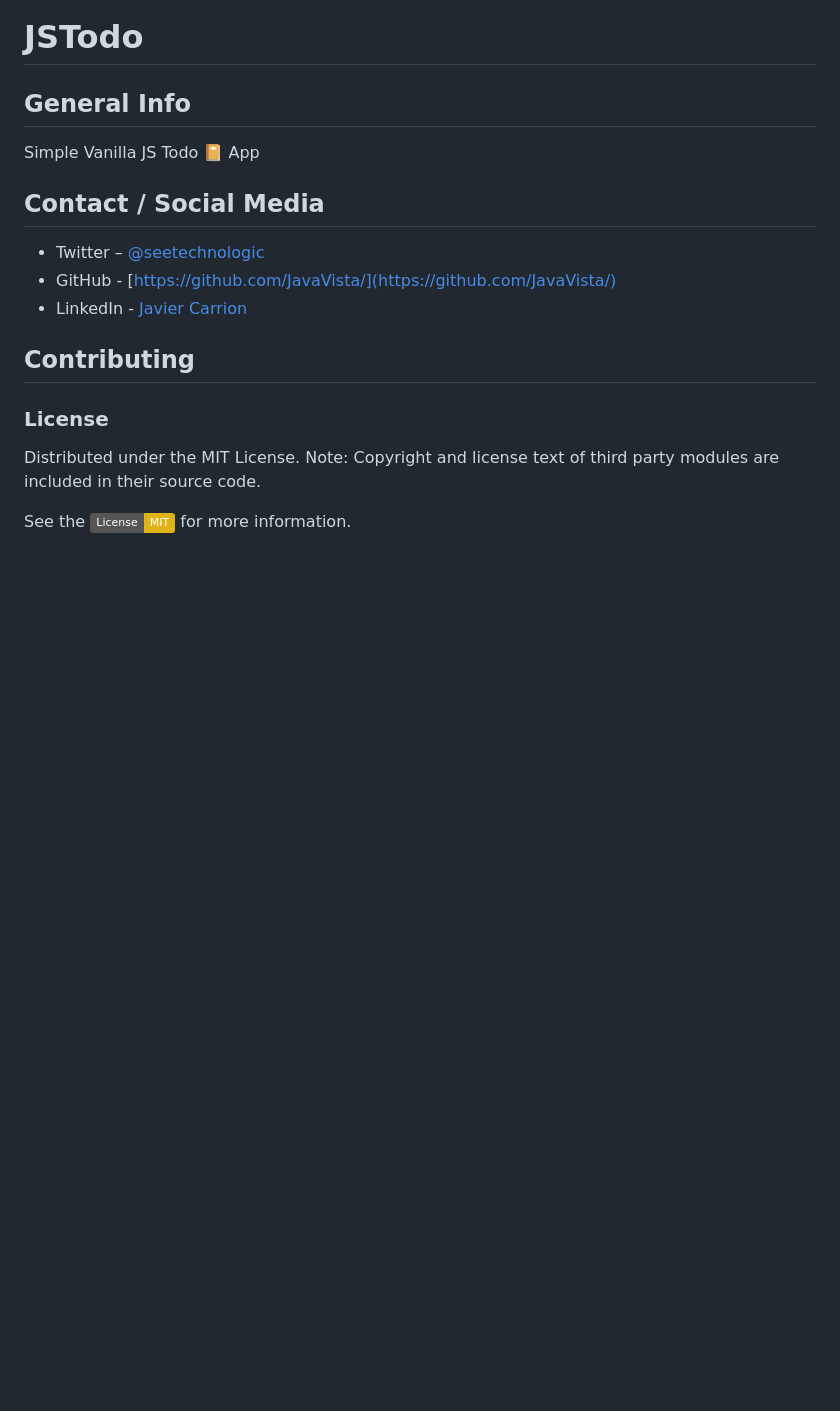
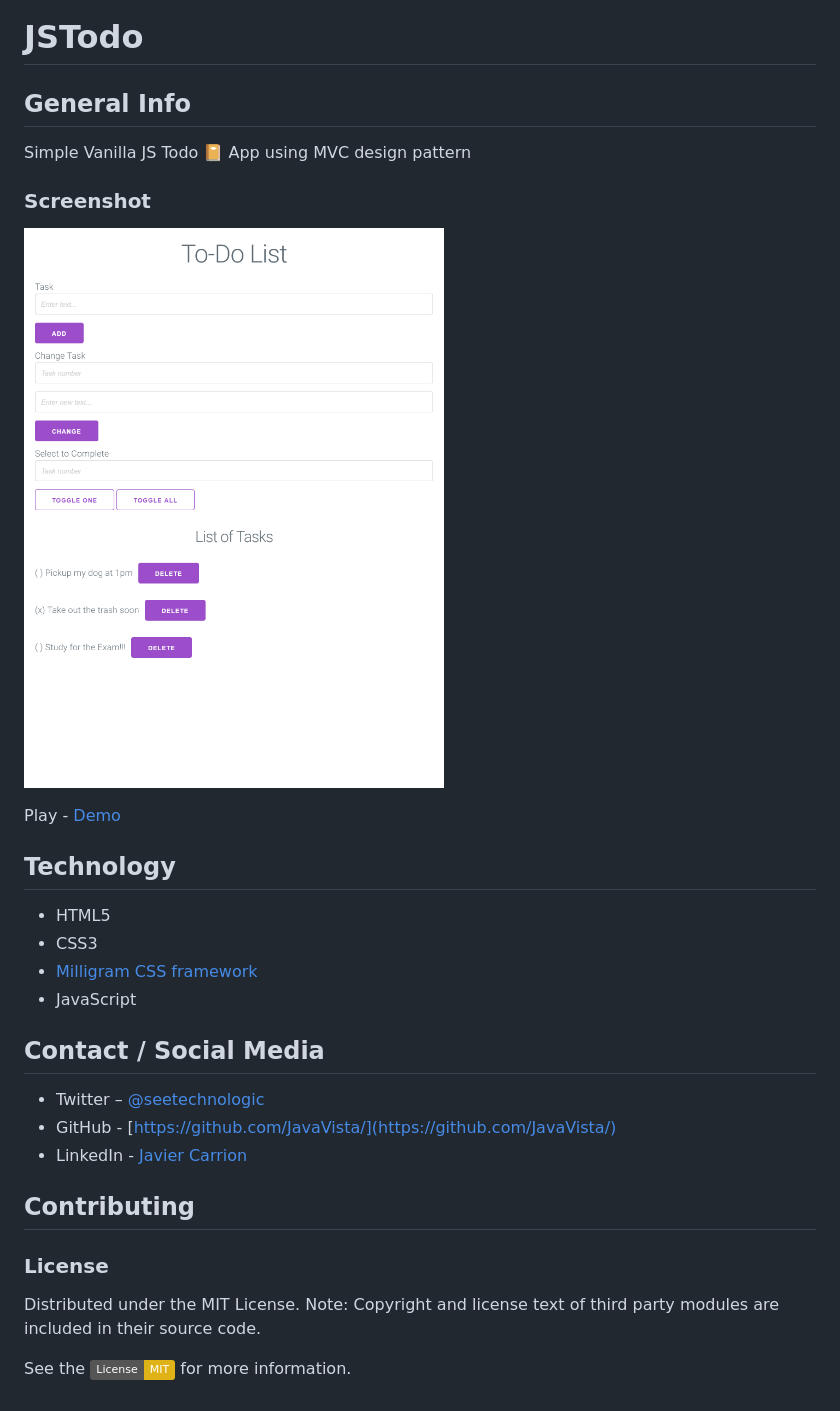
Before and after one commit to JavaVista/JSTodo, a Markdown page: README.md, the part around the change. GitHub-like rendering; pictures changed too: assets/JSTodo(iPad).png (added); badges without logos; blank space fills up the shorter version.

Commit message:
📝docs: Add context with screenshot

```diff
--- a/README.md
+++ b/README.md
@@ -2,7 +2,20 @@
 
 ## General  Info
 
-Simple Vanilla JS Todo 📔 App
+Simple Vanilla JS Todo 📔 App using MVC design pattern
+
+### Screenshot
+
+![Screenshot](assets/JSTodo(iPad).png)
+
+Play - [Demo](link)
+
+## Technology
+
+- HTML5
+- CSS3
+- [Milligram CSS framework](https://milligram.io/)
+- JavaScript
 
 ## Contact / Social Media
 
```
